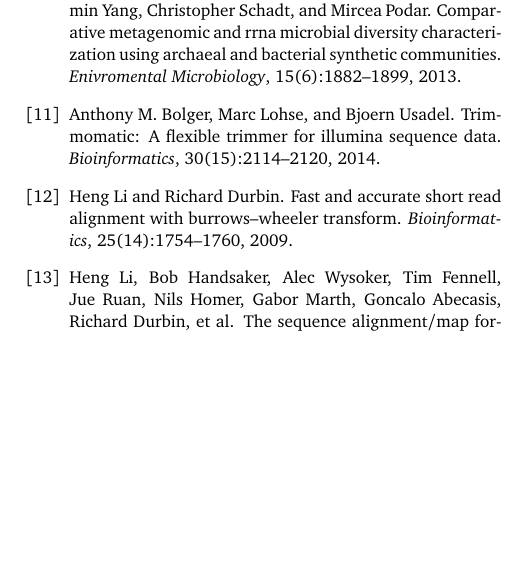
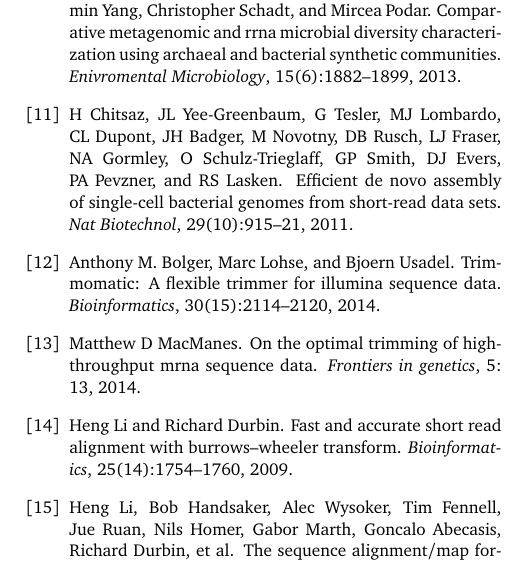
Before and after one commit to dib-lab/2016-metagenome-assembly-eval, a LaTeX paper (2016-metagenome.tex, which reads references.bib): part of one column of page 8 of 8, cut so that both start at the same text, the shorter picture padded with empty space. Compiled offline with pdfLaTeX.

Commit message:
add missing citations

```diff
--- a/references.bib
+++ b/references.bib
@@ -261,3 +261,12 @@
   year={2014},
   publisher={Oxford Univ Press}
 }
+
+@Article{chitsaz2011,
+   author = "H Chitsaz and JL Yee-Greenbaum and G Tesler and MJ Lombardo and CL Dupont and JH Badger and M Novotny and DB Rusch and LJ Fraser and NA Gormley and O Schulz-Trieglaff and GP Smith and DJ Evers and PA Pevzner and RS Lasken",
+   title = "Efficient de novo assembly of single-cell bacterial genomes from short-read data sets.",
+   journal = "Nat Biotechnol",
+   year = "2011",
+   volume = "29",
+   number = "10",
+   pages = "915-21"
@@ -263,0 +279,5 @@
+  volume={5},
+  pages={13},
+  year={2014},
+  publisher={Frontiers}
+}
```
Also changed, not shown: 2016-metagenome.tex (+1 -1 lines), 2016-metagenome.pdf, Makefile, references.bib (6 more changed lines).
